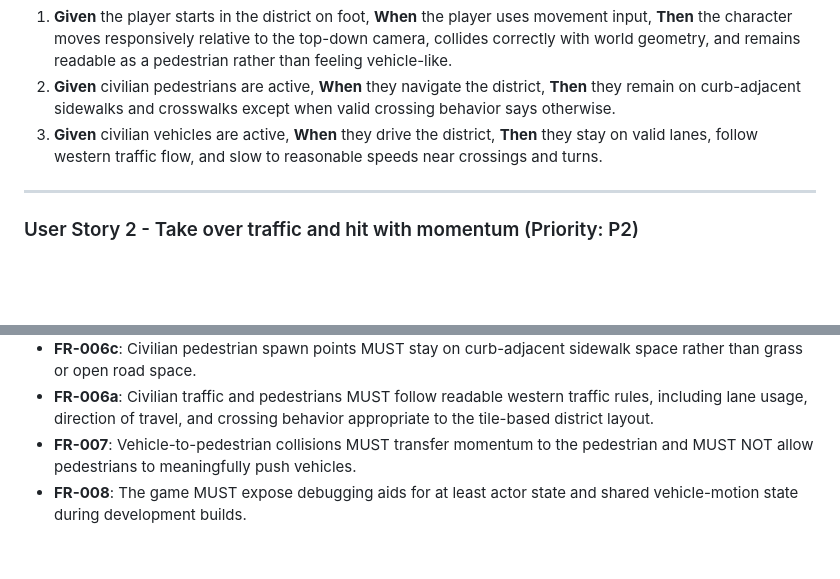
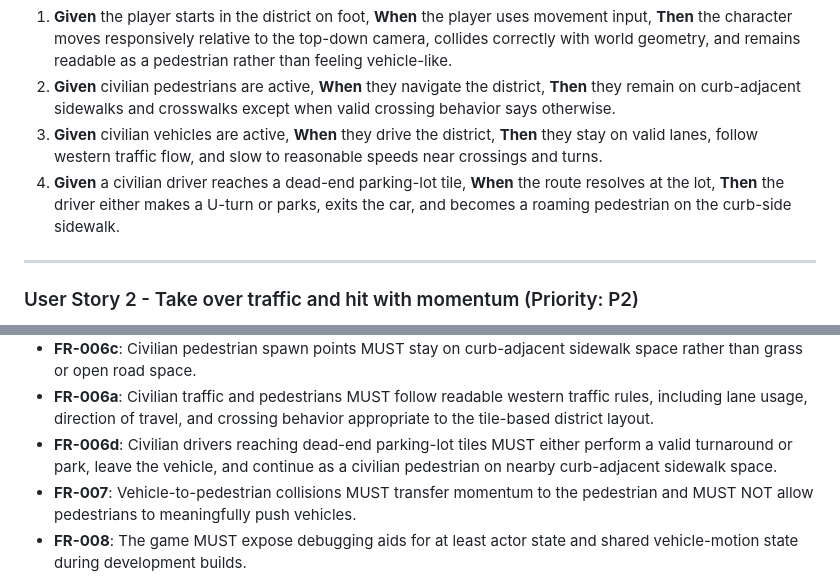
Before and after one commit to mjulstein/godot-gta, a Markdown page: specs/001-foundation-sandbox/spec.md, 2 parts joined by grey strips. GitHub-like rendering; blank space fills up the shorter version.

Commit message:
Update sandbox spec for parking lot drivers

```diff
--- a/specs/001-foundation-sandbox/spec.md
+++ b/specs/001-foundation-sandbox/spec.md
@@ -22,6 +22,7 @@ As a player, I can move through a compact top-down tile-based city where pedestr
 1. **Given** the player starts in the district on foot, **When** the player uses movement input, **Then** the character moves responsively relative to the top-down camera, collides correctly with world geometry, and remains readable as a pedestrian rather than feeling vehicle-like.
 2. **Given** civilian pedestrians are active, **When** they navigate the district, **Then** they remain on curb-adjacent sidewalks and crosswalks except when valid crossing behavior says otherwise.
 3. **Given** civilian vehicles are active, **When** they drive the district, **Then** they stay on valid lanes, follow western traffic flow, and slow to reasonable speeds near crossings and turns.
+4. **Given** a civilian driver reaches a dead-end parking-lot tile, **When** the route resolves at the lot, **Then** the driver either makes a U-turn or parks, exits the car, and becomes a roaming pedestrian on the curb-side sidewalk.
 
 ---
 
@@ -65,6 +66,7 @@ As a player, I can walk to a civilian car, enter it, leave a pedestrian behind i
 - **FR-006b**: Pedestrian and traffic spawn density MUST be independently tunable by district so one area can skew toward foot traffic while another skews toward vehicle flow.
 - **FR-006c**: Civilian pedestrian spawn points MUST stay on curb-adjacent sidewalk space rather than grass or open road space.
 - **FR-006a**: Civilian traffic and pedestrians MUST follow readable western traffic rules, including lane usage, direction of travel, and crossing behavior appropriate to the tile-based district layout.
+- **FR-006d**: Civilian drivers reaching dead-end parking-lot tiles MUST either perform a valid turnaround or park, leave the vehicle, and continue as a civilian pedestrian on nearby curb-adjacent sidewalk space.
 - **FR-007**: Vehicle-to-pedestrian collisions MUST transfer momentum to the pedestrian and MUST NOT allow pedestrians to meaningfully push vehicles.
 - **FR-008**: The game MUST expose debugging aids for at least actor state and shared vehicle-motion state during development builds.
 - **FR-010a**: Development debugging MUST be able to inspect non-player vehicles using the same motion and handling metrics used for the player vehicle so civilian and player driving behavior can be compared directly.
```
Also changed, not shown: specs/001-foundation-sandbox/next-steps.md (+2 -1 lines).
